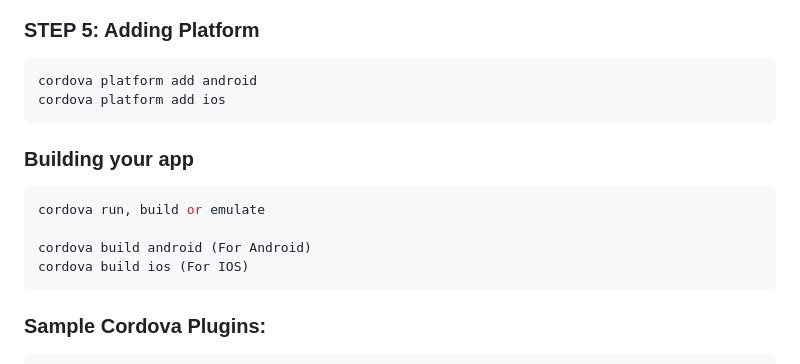
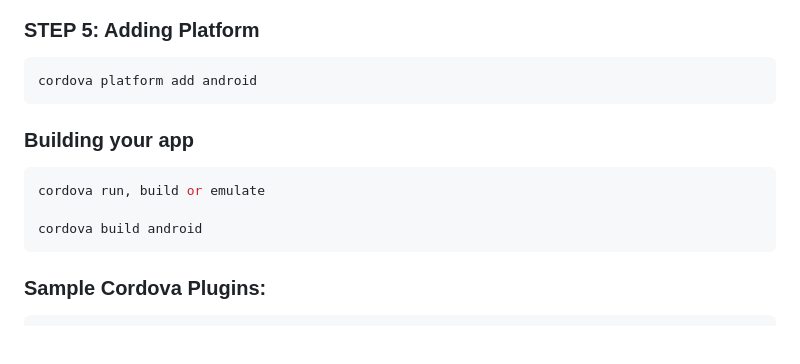
Before and after one commit to allencasul/Lovelace, a Markdown page: README.md, the part around the change. Drawn GitHub-style; blank space fills up the shorter version.

````diff
--- a/README.md
+++ b/README.md
@@ -58,7 +58,6 @@ cordova create Facebook com.facebook.katana Facebook
 
 ```sh
 cordova platform add android
-cordova platform add ios
 ```
 
 ### Building your app
@@ -66,8 +65,7 @@ cordova platform add ios
 ```sh
 cordova run, build or emulate
 
-cordova build android (For Android)
-cordova build ios (For IOS)
+cordova build android
 ```
 
 ### Sample Cordova Plugins:
````
